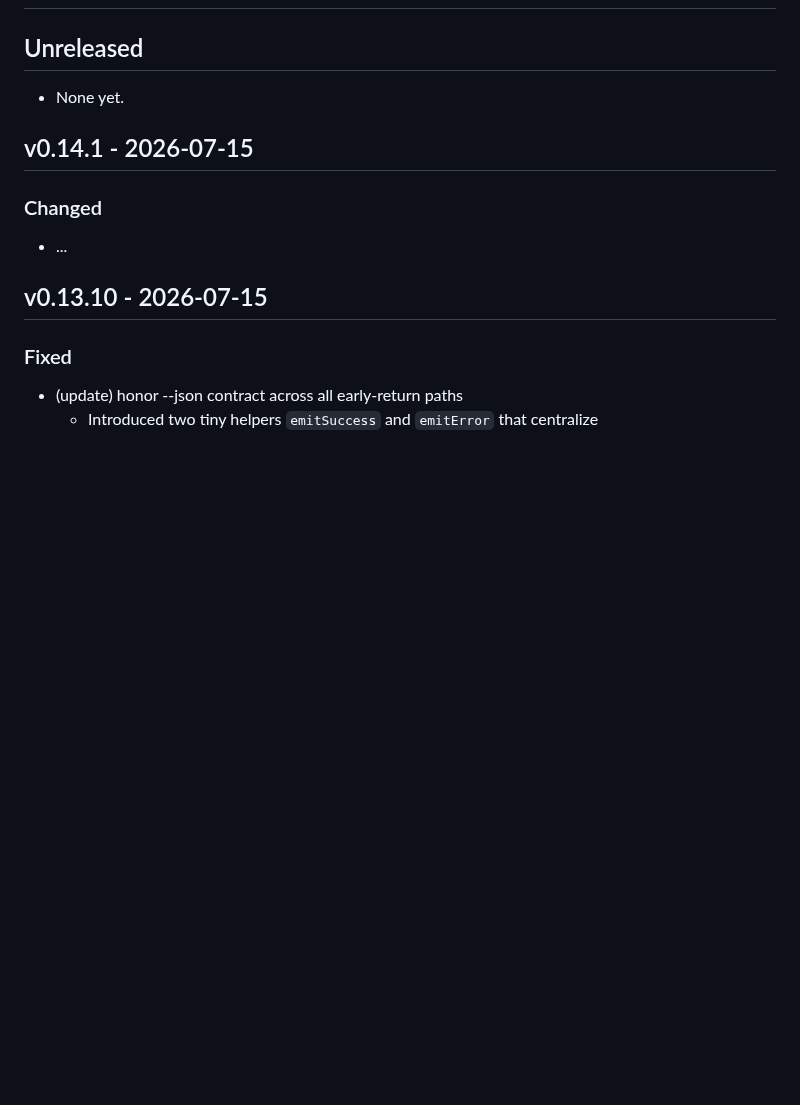
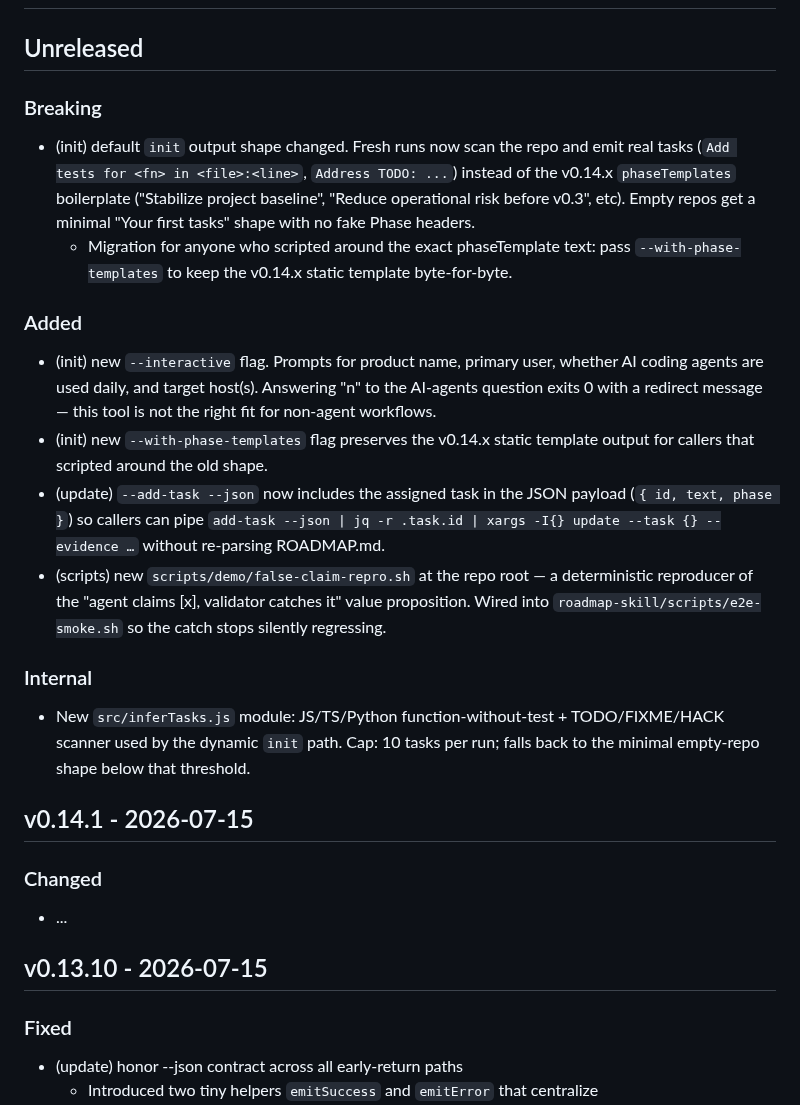
Before and after one commit to PapiScholz/roadmapsmith, a Markdown page: roadmap-skill/CHANGELOG.md, the part around the change. Rendered like a GitHub page; blank space fills up the shorter version.

```diff
--- a/roadmap-skill/CHANGELOG.md
+++ b/roadmap-skill/CHANGELOG.md
@@ -2,7 +2,36 @@
 
 ## Unreleased
 
-- None yet.
+### Breaking
+- (init) default `init` output shape changed. Fresh runs now scan the repo and
+  emit real tasks (`Add tests for <fn> in <file>:<line>`, `Address TODO: ...`)
+  instead of the v0.14.x `phaseTemplates` boilerplate ("Stabilize project
+  baseline", "Reduce operational risk before v0.3", etc). Empty repos get a
+  minimal "Your first tasks" shape with no fake Phase headers.
+  - Migration for anyone who scripted around the exact phaseTemplate text:
+    pass `--with-phase-templates` to keep the v0.14.x static template
+    byte-for-byte.
+
+### Added
+- (init) new `--interactive` flag. Prompts for product name, primary user,
+  whether AI coding agents are used daily, and target host(s). Answering "n"
+  to the AI-agents question exits 0 with a redirect message — this tool is
+  not the right fit for non-agent workflows.
+- (init) new `--with-phase-templates` flag preserves the v0.14.x static
+  template output for callers that scripted around the old shape.
+- (update) `--add-task --json` now includes the assigned task in the JSON
+  payload (`{ id, text, phase }`) so callers can pipe
+  `add-task --json | jq -r .task.id | xargs -I{} update --task {} --evidence …`
+  without re-parsing ROADMAP.md.
+- (scripts) new `scripts/demo/false-claim-repro.sh` at the repo root — a
+  deterministic reproducer of the "agent claims [x], validator catches it"
+  value proposition. Wired into `roadmap-skill/scripts/e2e-smoke.sh` so the
+  catch stops silently regressing.
+
+### Internal
+- New `src/inferTasks.js` module: JS/TS/Python function-without-test +
+  TODO/FIXME/HACK scanner used by the dynamic `init` path. Cap: 10 tasks
+  per run; falls back to the minimal empty-repo shape below that threshold.
 
 ## v0.14.1 - 2026-07-15
 
```
Also changed, not shown: README.md (+19 -4 lines), docs/plans/v0.15-first-run-value.md (added, +260 -0 lines), roadmap-skill/README.md (+2 -1 lines), assets/demo-ab.gif (added), assets/demo.gif, 13 other files.
